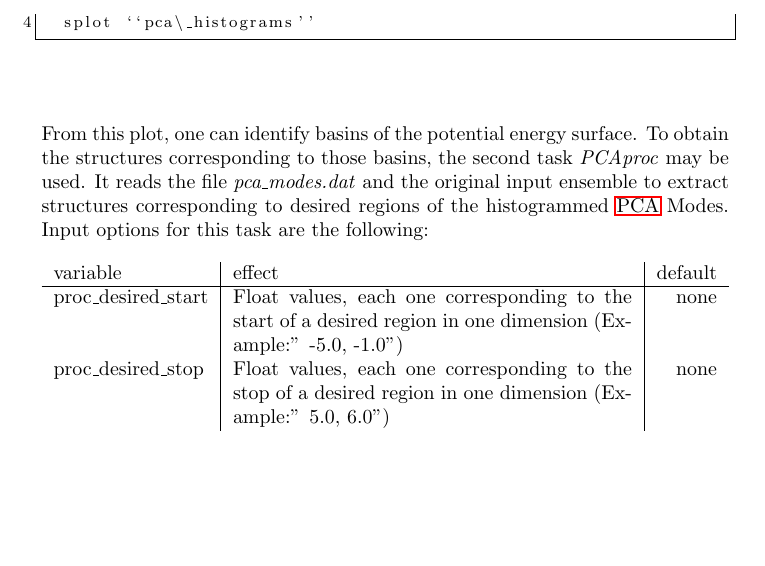
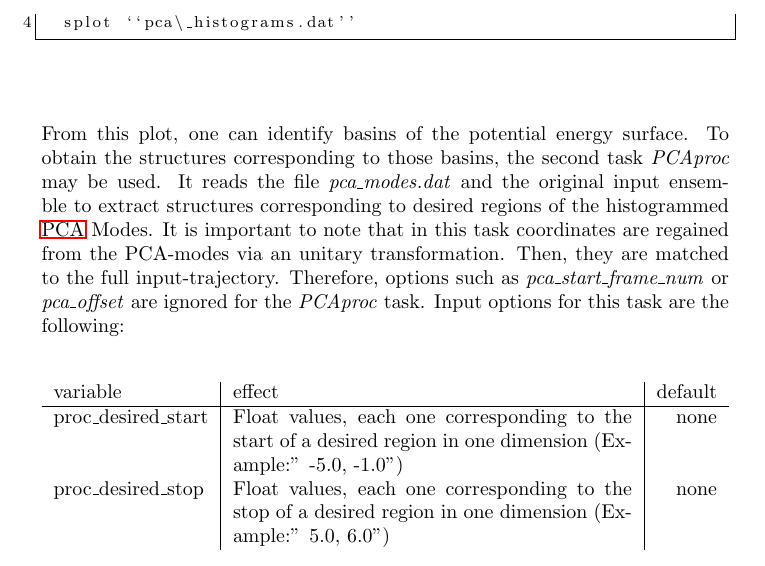
Before and after one commit to AKEngels/CAST, a LaTeX document (manual/castmanual.tex): part of page 33 of 42, cut so that both start at the same text, the shorter picture padded with empty space. Compiled offline with pdfLaTeX.

Commit message:
Update manual for PCAproc task

```diff
--- a/manual/castmanual.tex
+++ b/manual/castmanual.tex
@@ -855,9 +855,9 @@ If you use the ``MDheat'' option without switching on the Nosé-Hoover thermosta
 	set terminal png
 	set output ``pca_hist.png''
 	set pm3d map
-	splot ``pca\_histograms''\end{lstlisting}~\\
+	splot ``pca\_histograms.dat''\end{lstlisting}~\\
 
-	From this plot, one can identify basins of the \acl{PES}. To obtain the structures corresponding to those basins, the second task \textit{PCAproc} may be used. It reads the file \textit{pca\_modes.dat} and the original input ensemble to extract structures corresponding to desired regions of the histogrammed \ac{PCA} Modes. Input options for this task are the following:\\~\\
+	From this plot, one can identify basins of the \acl{PES}. To obtain the structures corresponding to those basins, the second task \textit{PCAproc} may be used. It reads the file \textit{pca\_modes.dat} and the original input ensemble to extract structures corresponding to desired regions of the histogrammed \ac{PCA} Modes. It is important to note that in this task coordinates are regained from the PCA-modes via an unitary transformation. Then, they are matched to the full input-trajectory. Therefore, options such as \textit{pca\_start\_frame\_num} or \textit{pca\_offset} are ignored for the \textit{PCAproc} task. Input options for this task are the following:\\~\\~\\
 	\begin{tabularx}{\textwidth}{l|X|r}
 		variable & effect & default\\
 		\hline
```
